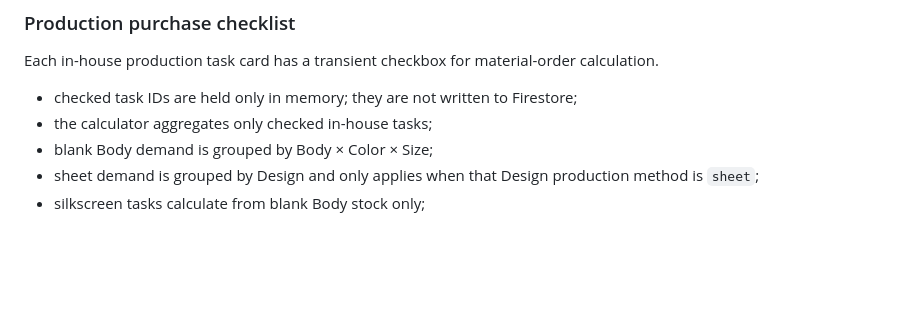
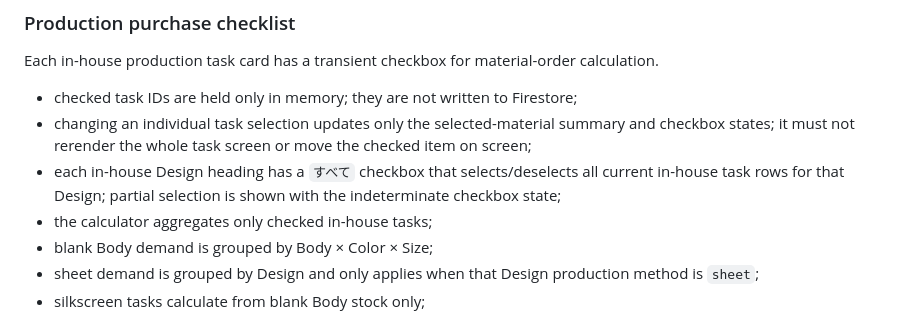
Before and after one commit to ICELOLLYjp/T-shirts-Stock, a Markdown page: PROJECT_HANDOFF.md, the part around the change. GitHub-like rendering; blank space fills up the shorter version.

Commit message:
Document stable task selection UX

```diff
--- a/PROJECT_HANDOFF.md
+++ b/PROJECT_HANDOFF.md
@@ -215,6 +215,8 @@ Do not merge these semantics with direct inventory entry.
 Each in-house production task card has a transient checkbox for material-order calculation.
 
 - checked task IDs are held only in memory; they are not written to Firestore;
+- changing an individual task selection updates only the selected-material summary and checkbox states; it must not rerender the whole task screen or move the checked item on screen;
+- each in-house Design heading has a `すべて` checkbox that selects/deselects all current in-house task rows for that Design; partial selection is shown with the indeterminate checkbox state;
 - the calculator aggregates only checked in-house tasks;
 - blank Body demand is grouped by Body × Color × Size;
 - sheet demand is grouped by Design and only applies when that Design production method is `sheet`;
```
